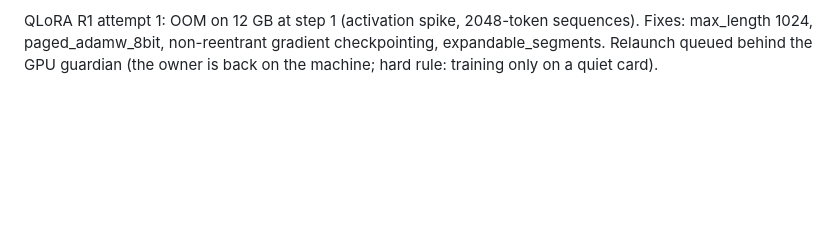
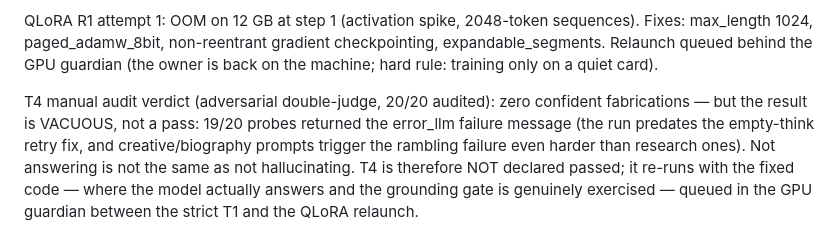
Before and after one commit to DeliVali/AIDAM, a Markdown page: docs/ROADMAP.md, the part around the change. GitHub-like rendering; blank space fills up the shorter version.

Commit message:
T4 audit: 0 fabrications but vacuous (19/20 error messages) — re-run queued

```diff
--- a/docs/ROADMAP.md
+++ b/docs/ROADMAP.md
@@ -1547,3 +1547,13 @@ sequences). Fixes: max_length 1024, paged_adamw_8bit, non-reentrant
 gradient checkpointing, expandable_segments. Relaunch queued behind the
 GPU guardian (the owner is back on the machine; hard rule: training only
 on a quiet card).
+
+T4 manual audit verdict (adversarial double-judge, 20/20 audited): zero
+confident fabrications — but the result is VACUOUS, not a pass: 19/20
+probes returned the error_llm failure message (the run predates the
+empty-think retry fix, and creative/biography prompts trigger the
+rambling failure even harder than research ones). Not answering is not
+the same as not hallucinating. T4 is therefore NOT declared passed; it
+re-runs with the fixed code — where the model actually answers and the
+grounding gate is genuinely exercised — queued in the GPU guardian
+between the strict T1 and the QLoRA relaunch.
```
